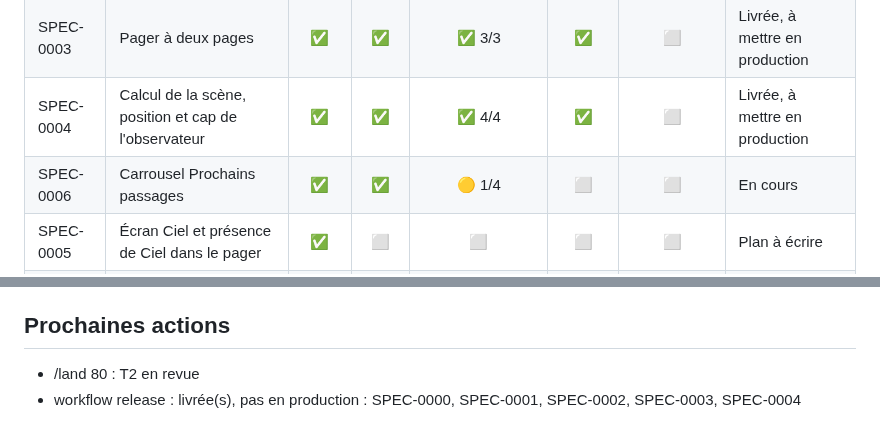
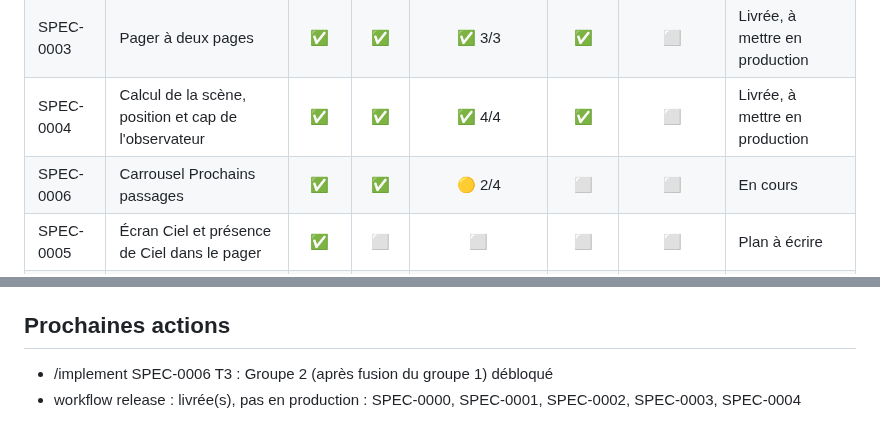
Before and after one commit to s4mf3nn/skyline, a Markdown page: docs/PROGRESS.md, 2 parts joined by grey strips. Drawn GitHub-style.

Commit message:
docs(factory): mise à jour du tableau d'avancement

```diff
--- a/docs/PROGRESS.md
+++ b/docs/PROGRESS.md
@@ -23,7 +23,7 @@ Mis à jour le 2026-10-14 d'après origin/main. Légende : ✅ fait, 🟡 en cou
 | SPEC-0002 | Thème et table des compagnies | ✅ | ✅ | ✅ 4/4 | ✅ | ⬜ | Livrée, à mettre en production |
 | SPEC-0003 | Pager à deux pages | ✅ | ✅ | ✅ 3/3 | ✅ | ⬜ | Livrée, à mettre en production |
 | SPEC-0004 | Calcul de la scène, position et cap de l'observateur | ✅ | ✅ | ✅ 4/4 | ✅ | ⬜ | Livrée, à mettre en production |
-| SPEC-0006 | Carrousel Prochains passages | ✅ | ✅ | 🟡 1/4 | ⬜ | ⬜ | En cours |
+| SPEC-0006 | Carrousel Prochains passages | ✅ | ✅ | 🟡 2/4 | ⬜ | ⬜ | En cours |
 | SPEC-0005 | Écran Ciel et présence de Ciel dans le pager | ✅ | ⬜ | ⬜ | ⬜ | ⬜ | Plan à écrire |
 | SPEC-0007 | Données réelles adsb.lol | ✅ | ⬜ | ⬜ | ⬜ | ⬜ | Plan à écrire |
 | SPEC-0008 | États d'interface | ✅ | ⬜ | ⬜ | ⬜ | ⬜ | Plan à écrire |
@@ -43,5 +43,5 @@ Mis à jour le 2026-10-14 d'après origin/main. Légende : ✅ fait, 🟡 en cou
 
 ## Prochaines actions
 
-- /land 80 : T2 en revue
+- /implement SPEC-0006 T3 : Groupe 2 (après fusion du groupe 1) débloqué
 - workflow release : livrée(s), pas en production : SPEC-0000, SPEC-0001, SPEC-0002, SPEC-0003, SPEC-0004
```
